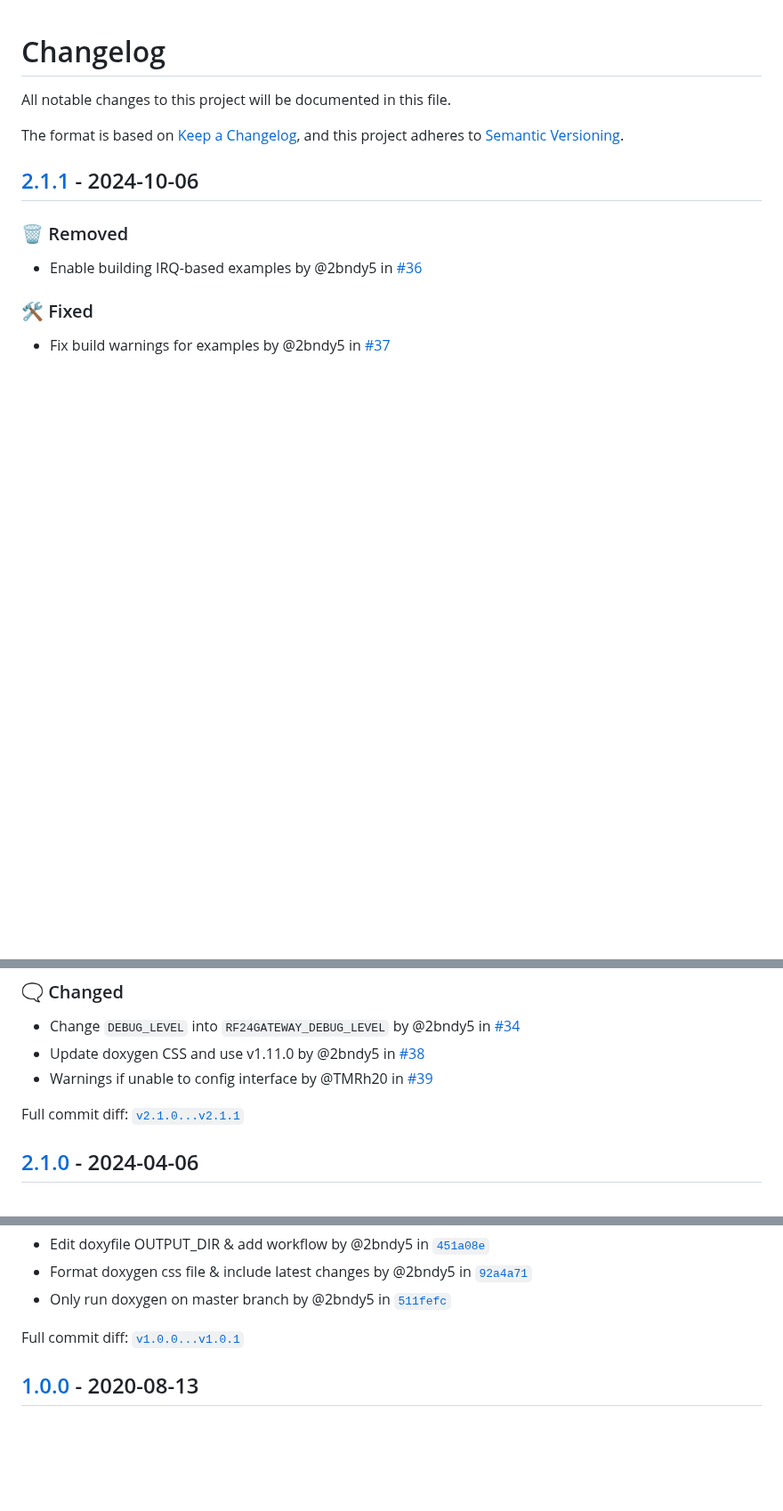
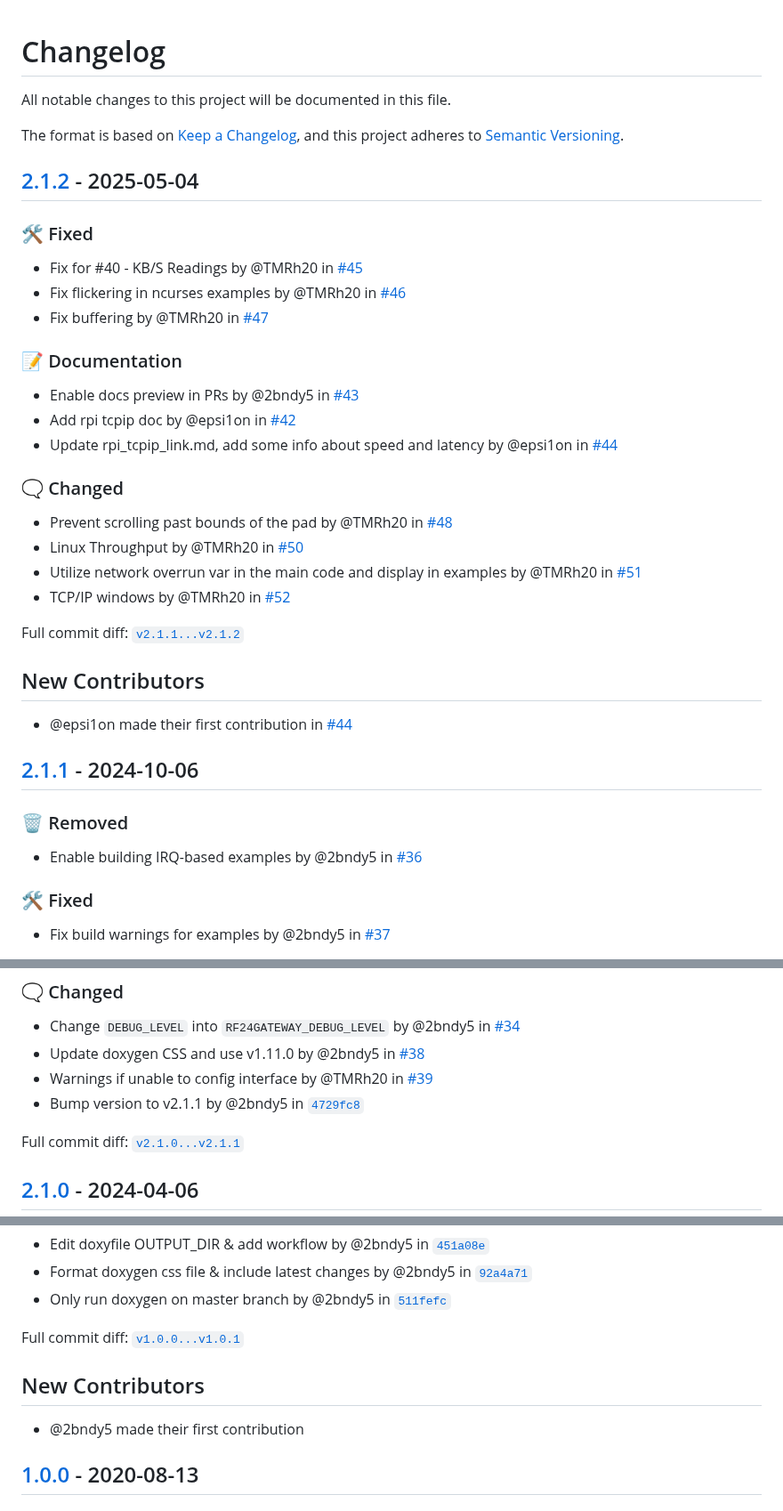
Before and after one commit to nRF24/RF24Gateway, a Markdown page: CHANGELOG.md, 3 parts joined by grey strips. Shown at 89% size. GitHub-like rendering; blank space fills up the shorter version.

Commit message:
bump version to v2.1.2

```diff
--- a/CHANGELOG.md
+++ b/CHANGELOG.md
@@ -6,6 +6,33 @@ The format is based on [Keep a Changelog](https://keepachangelog.com/en/1.0.0/),
 and this project adheres to [Semantic Versioning](https://semver.org/spec/v2.0.0.html).
 <!-- markdownlint-disable MD024 -->
 
+## [2.1.2] - 2025-05-04
+
+### <!-- 4 --> 🛠️ Fixed
+
+- Fix for \#40 - KB/S Readings by \@TMRh20 in [#45](https://github.com/nRF24/RF24Gateway/pull/45)
+- Fix flickering in ncurses examples by \@TMRh20 in [#46](https://github.com/nRF24/RF24Gateway/pull/46)
+- Fix buffering by \@TMRh20 in [#47](https://github.com/nRF24/RF24Gateway/pull/47)
+
+### <!-- 8 --> 📝 Documentation
+
+- Enable docs preview in PRs by \@2bndy5 in [#43](https://github.com/nRF24/RF24Gateway/pull/43)
+- Add rpi tcpip doc by \@epsi1on in [#42](https://github.com/nRF24/RF24Gateway/pull/42)
+- Update rpi_tcpip_link.md, add some info about speed and latency by \@epsi1on in [#44](https://github.com/nRF24/RF24Gateway/pull/44)
+
+### <!-- 9 --> 🗨️ Changed
+
+- Prevent scrolling past bounds of the pad by \@TMRh20 in [#48](https://github.com/nRF24/RF24Gateway/pull/48)
+- Linux Throughput by \@TMRh20 in [#50](https://github.com/nRF24/RF24Gateway/pull/50)
+- Utilize network overrun var in the main code and display in examples by \@TMRh20 in [#51](https://github.com/nRF24/RF24Gateway/pull/51)
+- TCP/IP windows by \@TMRh20 in [#52](https://github.com/nRF24/RF24Gateway/pull/52)
+
+[2.1.2]: https://github.com/nRF24/RF24Gateway/compare/v2.1.1...v2.1.2
+
+Full commit diff: [`v2.1.1...v2.1.2`][2.1.2]
+
+## New Contributors
+* \@epsi1on made their first contribution in [#44](https://github.com/nRF24/RF24Gateway/pull/44)
 ## [2.1.1] - 2024-10-06
 
 ### <!-- 3 --> 🗑️ Removed
@@ -21,6 +48,7 @@ and this project adheres to [Semantic Versioning](https://semver.org/spec/v2.0.0
 - Change `DEBUG_LEVEL` into `RF24GATEWAY_DEBUG_LEVEL` by \@2bndy5 in [#34](https://github.com/nRF24/RF24Gateway/pull/34)
 - Update doxygen CSS and use v1.11.0 by \@2bndy5 in [#38](https://github.com/nRF24/RF24Gateway/pull/38)
 - Warnings if unable to config interface by \@TMRh20 in [#39](https://github.com/nRF24/RF24Gateway/pull/39)
+- Bump version to v2.1.1 by \@2bndy5 in [`4729fc8`](https://github.com/nRF24/RF24Gateway/commit/4729fc83bb1588d12c8df7caf9864091bcd663a6)
 
 [2.1.1]: https://github.com/nRF24/RF24Gateway/compare/v2.1.0...v2.1.1
 
@@ -171,6 +199,8 @@ Full commit diff: [`v1.0.1...v1.0.2`][1.0.2]
 
 Full commit diff: [`v1.0.0...v1.0.1`][1.0.1]
 
+## New Contributors
+* \@2bndy5 made their first contribution
 ## [1.0.0] - 2020-08-13
 
 ### <!-- 1 --> 🚀 Added
```
Also changed, not shown: other parts of CHANGELOG.md (+1 -0 lines).
